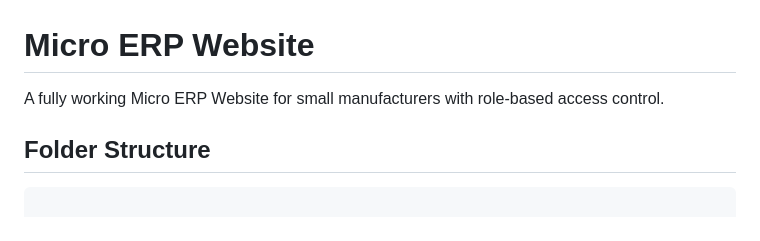
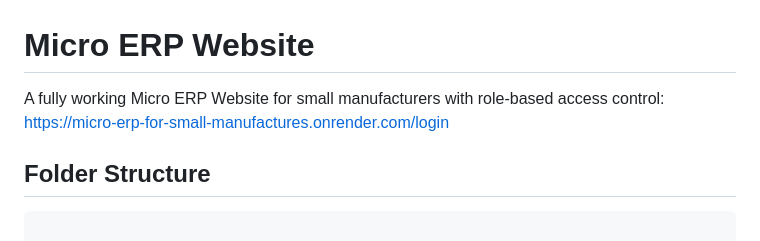
Before and after one commit to atu32101/Micro-Erp-For-Small-Manufactures, a Markdown page: README.md, the part around the change. Rendered like a GitHub page.

Commit message:
Revise README with demo link and formatting updates
Updated project description, added live demo link, and improved formatting.

````diff
--- a/README.md
+++ b/README.md
@@ -1,6 +1,6 @@
 # Micro ERP Website
 
-A fully working Micro ERP Website for small manufacturers with role-based access control.
+A fully working Micro ERP Website for small manufacturers with role-based access control: https://micro-erp-for-small-manufactures.onrender.com/login
 
 ## Folder Structure
 ```
````
